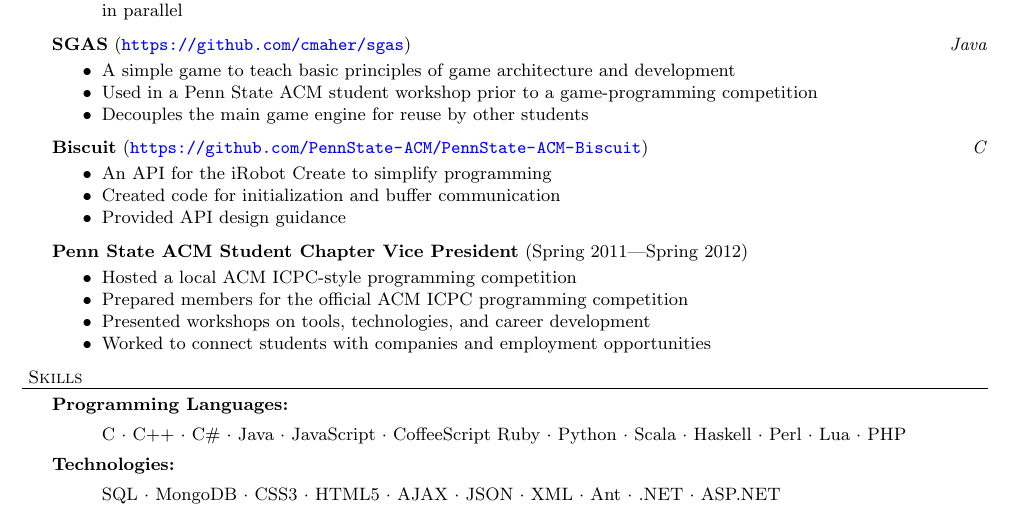
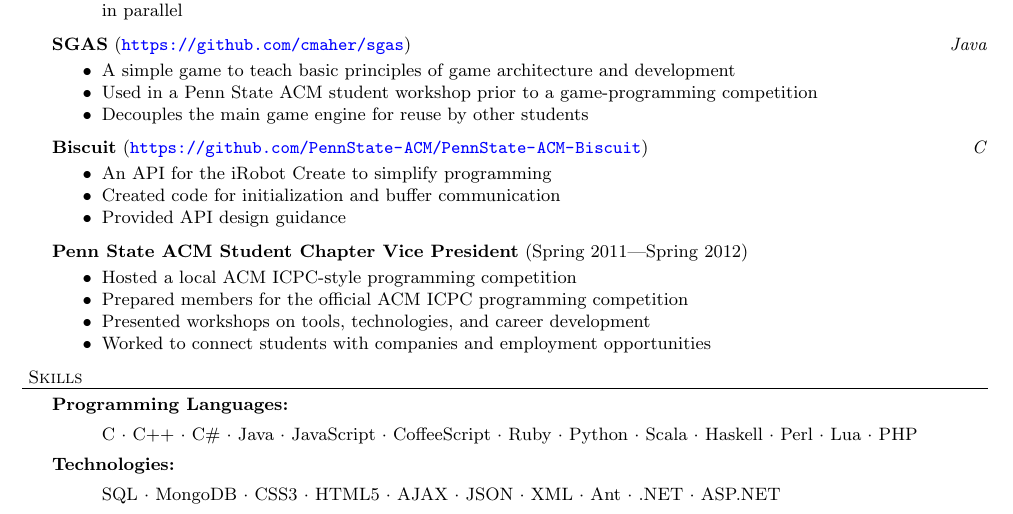
Before and after one commit to PlumpMath/resume, a LaTeX CV (resume.tex): part of the page, cut so that both start at the same text. Compiled offline with pdfLaTeX.

Commit message:
fixing the cdot on skills

```diff
--- a/resume.tex
+++ b/resume.tex
@@ -112,7 +112,7 @@
 
 \header{Skills}
     \skill{Programming Languages}{C $\cdot$ C++ $\cdot$ C\# $\cdot$ Java $\cdot$ JavaScript $\cdot$ CoffeeScript
-        Ruby $\cdot$ Python $\cdot$ Scala $\cdot$ Haskell $\cdot$ Perl $\cdot$ Lua $\cdot$ PHP}
+        $\cdot$ Ruby $\cdot$ Python $\cdot$ Scala $\cdot$ Haskell $\cdot$ Perl $\cdot$ Lua $\cdot$ PHP}
     \skill{Technologies}{SQL $\cdot$ MongoDB $\cdot$ CSS3 $\cdot$ HTML5 $\cdot$ AJAX $\cdot$ JSON
         $\cdot$ XML $\cdot$ Ant $\cdot$ .NET $\cdot$ ASP.NET}
 
```
